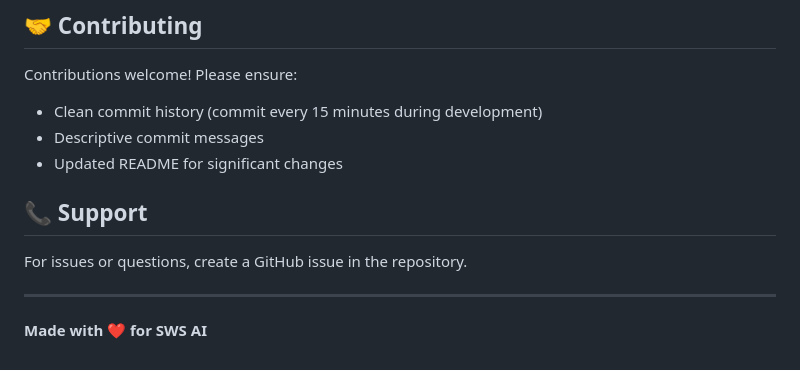
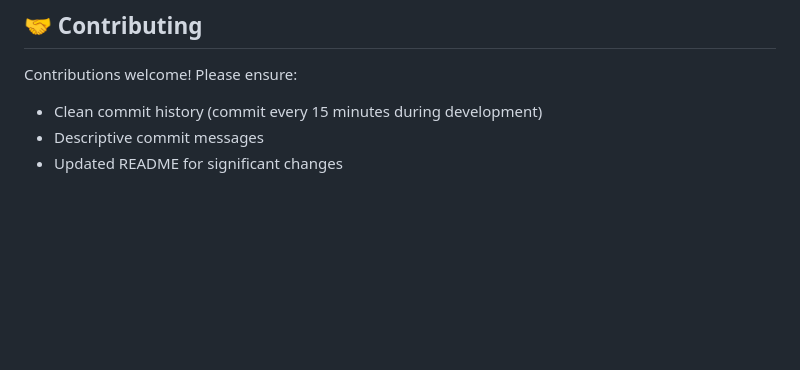
Before and after one commit to Kaushick-2005/SWS-AI-RAG-CHATBOT, a Markdown page: README.md, the part around the change. Drawn GitHub-style; blank space fills up the shorter version.

```diff
--- a/README.md
+++ b/README.md
@@ -291,11 +291,3 @@ Contributions welcome! Please ensure:
 - Clean commit history (commit every 15 minutes during development)
 - Descriptive commit messages
 - Updated README for significant changes
-
-## 📞 Support
-
-For issues or questions, create a GitHub issue in the repository.
-
----
-
-**Made with ❤️ for SWS AI**
```
